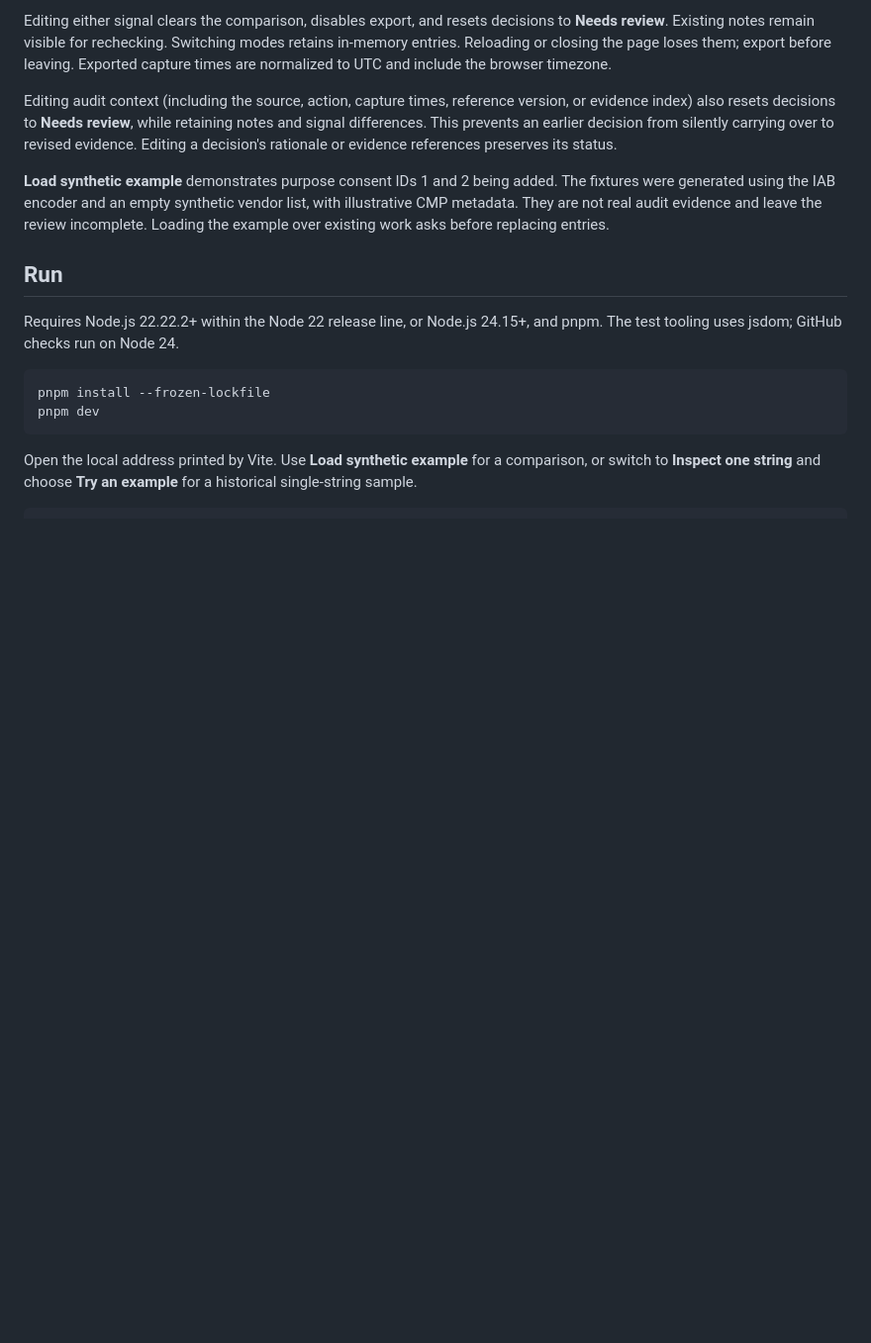
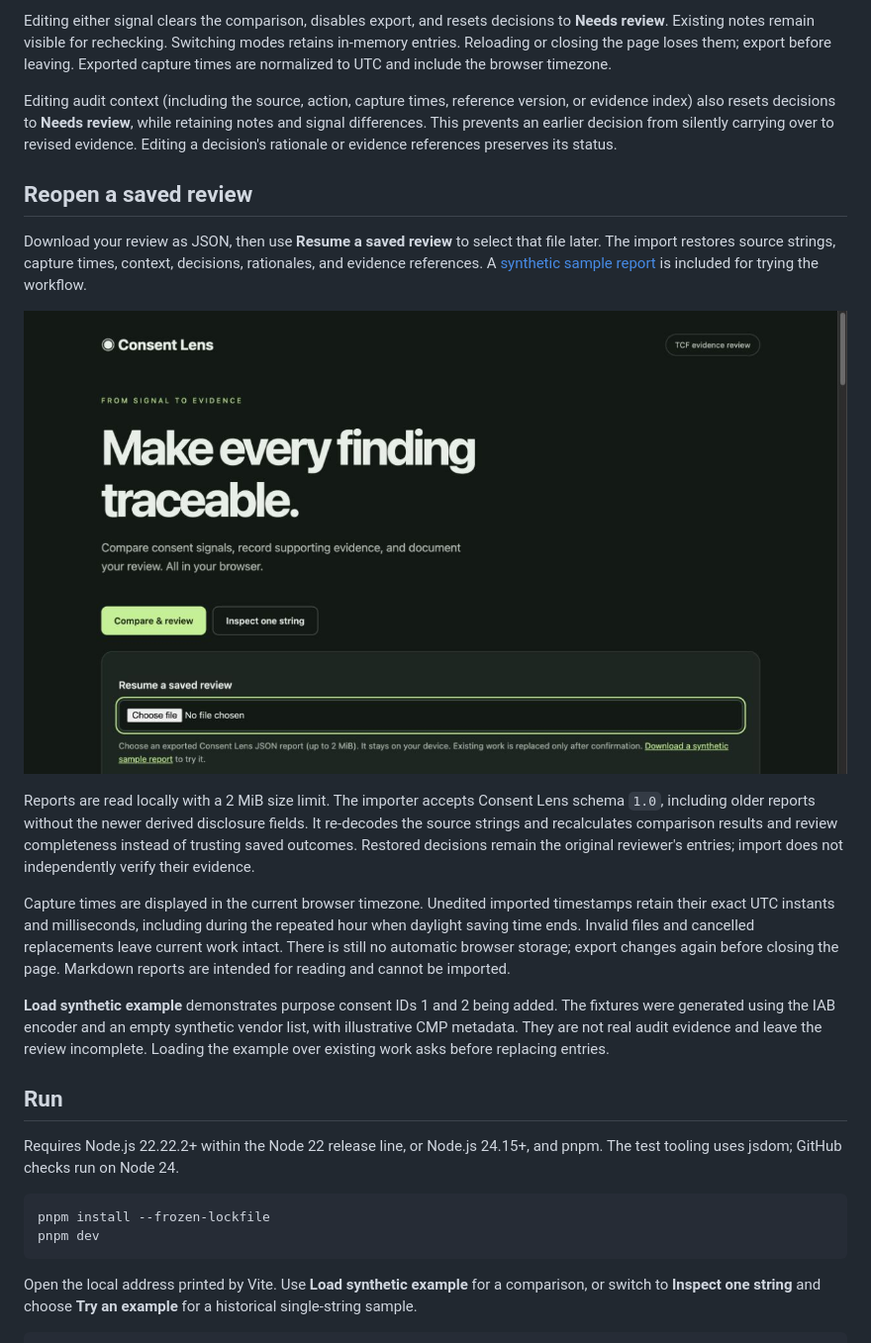
Before and after one commit to wuser-lab/consent-lens, a Markdown page: README.md, the part around the change. Shown at 99% size. Rendered like a GitHub page; pictures changed too: docs/screenshots/resume-review.png (added); blank space fills up the shorter version.

Commit message:
feat: reopen exported audit reviews locally

```diff
--- a/README.md
+++ b/README.md
@@ -40,6 +40,16 @@ Compare disclosed and allowed vendor IDs, with explicit segment-presence reporti
 Editing either signal clears the comparison, disables export, and resets decisions to **Needs review**. Existing notes remain visible for rechecking. Switching modes retains in-memory entries. Reloading or closing the page loses them; export before leaving. Exported capture times are normalized to UTC and include the browser timezone.
 
 Editing audit context (including the source, action, capture times, reference version, or evidence index) also resets decisions to **Needs review**, while retaining notes and signal differences. This prevents an earlier decision from silently carrying over to revised evidence. Editing a decision's rationale or evidence references preserves its status.
+
+## Reopen a saved review
+
+Download your review as JSON, then use **Resume a saved review** to select that file later. The import restores source strings, capture times, context, decisions, rationales, and evidence references. A [synthetic sample report](public/examples/synthetic-review.json) is included for trying the workflow.
+
+![Resume a saved review by choosing an exported JSON report](docs/screenshots/resume-review.png)
+
+Reports are read locally with a 2 MiB size limit. The importer accepts Consent Lens schema `1.0`, including older reports without the newer derived disclosure fields. It re-decodes the source strings and recalculates comparison results and review completeness instead of trusting saved outcomes. Restored decisions remain the original reviewer's entries; import does not independently verify their evidence.
+
+Capture times are displayed in the current browser timezone. Unedited imported timestamps retain their exact UTC instants and milliseconds, including during the repeated hour when daylight saving time ends. Invalid files and cancelled replacements leave current work intact. There is still no automatic browser storage; export changes again before closing the page. Markdown reports are intended for reading and cannot be imported.
 
 **Load synthetic example** demonstrates purpose consent IDs 1 and 2 being added. The fixtures were generated using the IAB encoder and an empty synthetic vendor list, with illustrative CMP metadata. They are not real audit evidence and leave the review incomplete. Loading the example over existing work asks before replacing entries.
 
```
Also changed, not shown: 6 other files.
